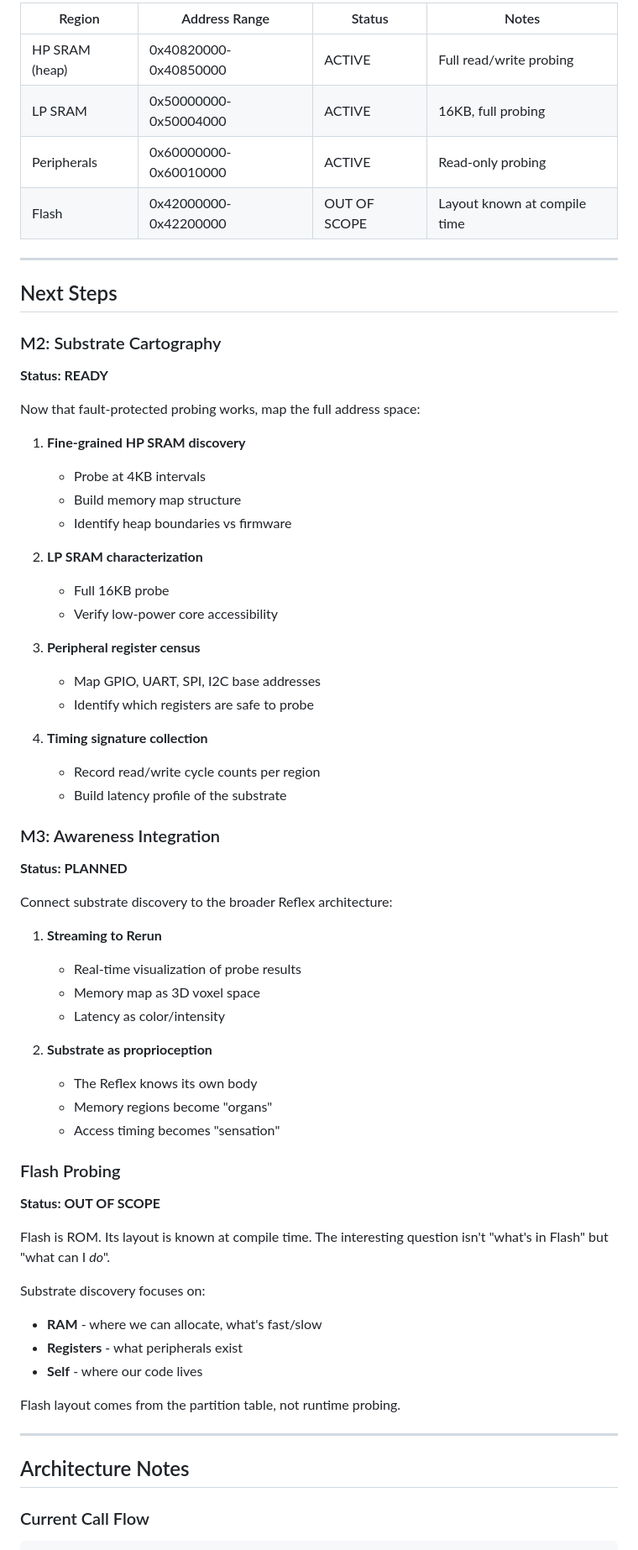
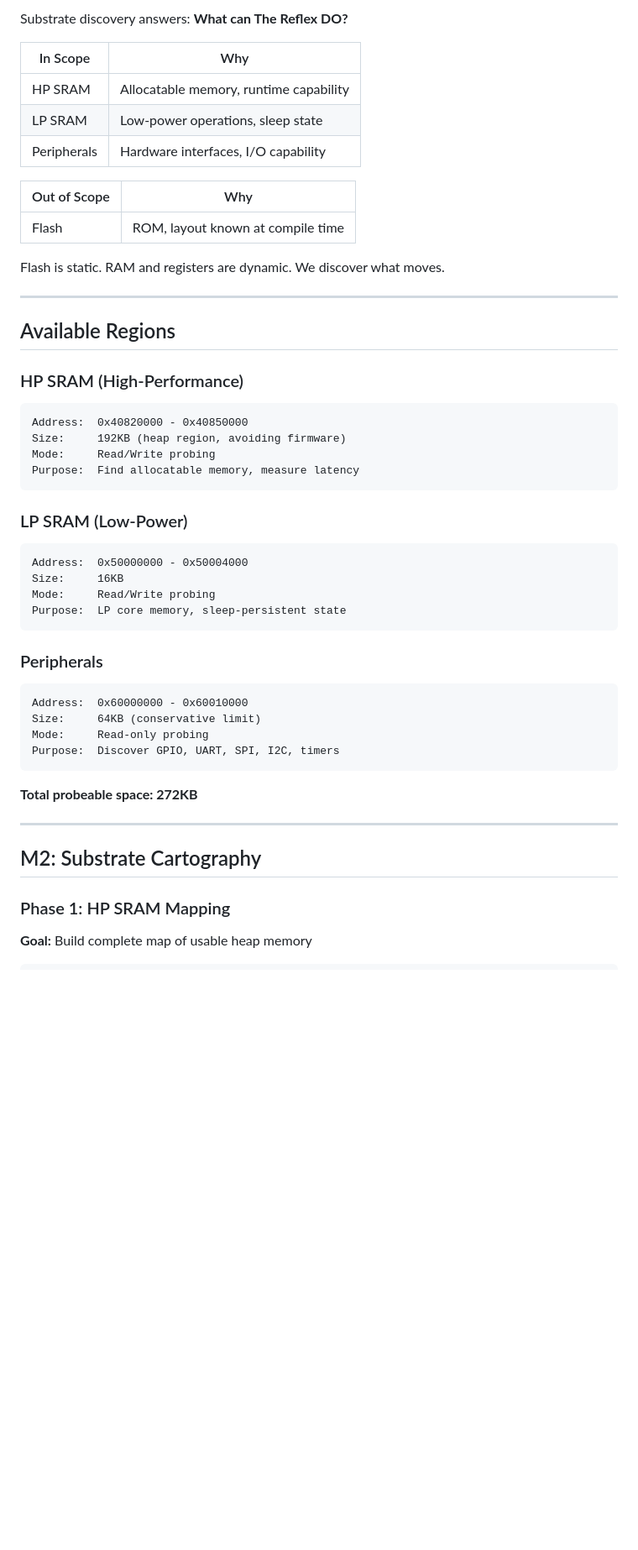
Before and after one commit to EntroMorphic/the-reflex, a Markdown page: notes/LMM_SUBSTRATE_DISCOVERY.md, the part around one of its changes. Shown at 84% size. GitHub-like rendering; blank space fills up the shorter version.

````diff
--- a/notes/LMM_SUBSTRATE_DISCOVERY.md
+++ b/notes/LMM_SUBSTRATE_DISCOVERY.md
@@ -75,68 +18,53 @@ This is the most important finding of M1:
 
-| Region | Address Range | Status | Notes |
-|--------|---------------|--------|-------|
-| HP SRAM (heap) | 0x40820000-0x40850000 | ACTIVE | Full read/write probing |
-| LP SRAM | 0x50000000-0x50004000 | ACTIVE | 16KB, full probing |
-| Peripherals | 0x60000000-0x60010000 | ACTIVE | Read-only probing |
-| Flash | 0x42000000-0x42200000 | OUT OF SCOPE | Layout known at compile time |
+Substrate discovery answers: **What can The Reflex DO?**
+
+| In Scope | Why |
+|----------|-----|
+| HP SRAM | Allocatable memory, runtime capability |
+| LP SRAM | Low-power operations, sleep state |
+| Peripherals | Hardware interfaces, I/O capability |
+
+| Out of Scope | Why |
+|--------------|-----|
+| Flash | ROM, layout known at compile time |
+
+Flash is static. RAM and registers are dynamic. We discover what moves.
 
 ---
 
-## Next Steps
+## Available Regions
 
-### M2: Substrate Cartography
-**Status: READY**
+### HP SRAM (High-Performance)
+```
+Address:  0x40820000 - 0x40850000
+Size:     192KB (heap region, avoiding firmware)
+Mode:     Read/Write probing
+Purpose:  Find allocatable memory, measure latency
+```
 
-Now that fault-protected probing works, map the full address space:
+### LP SRAM (Low-Power)
+```
+Address:  0x50000000 - 0x50004000
+Size:     16KB
+Mode:     Read/Write probing
+Purpose:  LP core memory, sleep-persistent state
+```
 
-1. **Fine-grained HP SRAM discovery**
-   - Probe at 4KB intervals
-   - Build memory map structure
-   - Identify heap boundaries vs firmware
+### Peripherals
+```
+Address:  0x60000000 - 0x60010000
+Size:     64KB (conservative limit)
+Mode:     Read-only probing
+Purpose:  Discover GPIO, UART, SPI, I2C, timers
+```
 
-2. **LP SRAM characterization**
-   - Full 16KB probe
-   - Verify low-power core accessibility
-
-3. **Peripheral register census**
-   - Map GPIO, UART, SPI, I2C base addresses
-   - Identify which registers are safe to probe
-
-4. **Timing signature collection**
-   - Record read/write cycle counts per region
-   - Build latency profile of the substrate
-
-### M3: Awareness Integration
-**Status: PLANNED**
-
-Connect substrate discovery to the broader Reflex architecture:
-
-1. **Streaming to Rerun**
-   - Real-time visualization of probe results
-   - Memory map as 3D voxel space
-   - Latency as color/intensity
-
-2. **Substrate as proprioception**
-   - The Reflex knows its own body
-   - Memory regions become "organs"
-   - Access timing becomes "sensation"
-
-### Flash Probing
-**Status: OUT OF SCOPE**
-
-Flash is ROM. Its layout is known at compile time. The interesting question isn't "what's in Flash" but "what can I *do*".
-
-Substrate discovery focuses on:
-- **RAM** - where we can allocate, what's fast/slow
-- **Registers** - what peripherals exist
-- **Self** - where our code lives
-
-Flash layout comes from the partition table, not runtime probing.
+**Total probeable space: 272KB**
 
 ---
 
-## Architecture Notes
+## M2: Substrate Cartography
 
-### Current Call Flow
+### Phase 1: HP SRAM Mapping
+**Goal:** Build complete map of usable heap memory
 
 ```
````
Also changed, not shown: other parts of notes/LMM_SUBSTRATE_DISCOVERY.md (+193 -117 lines).
